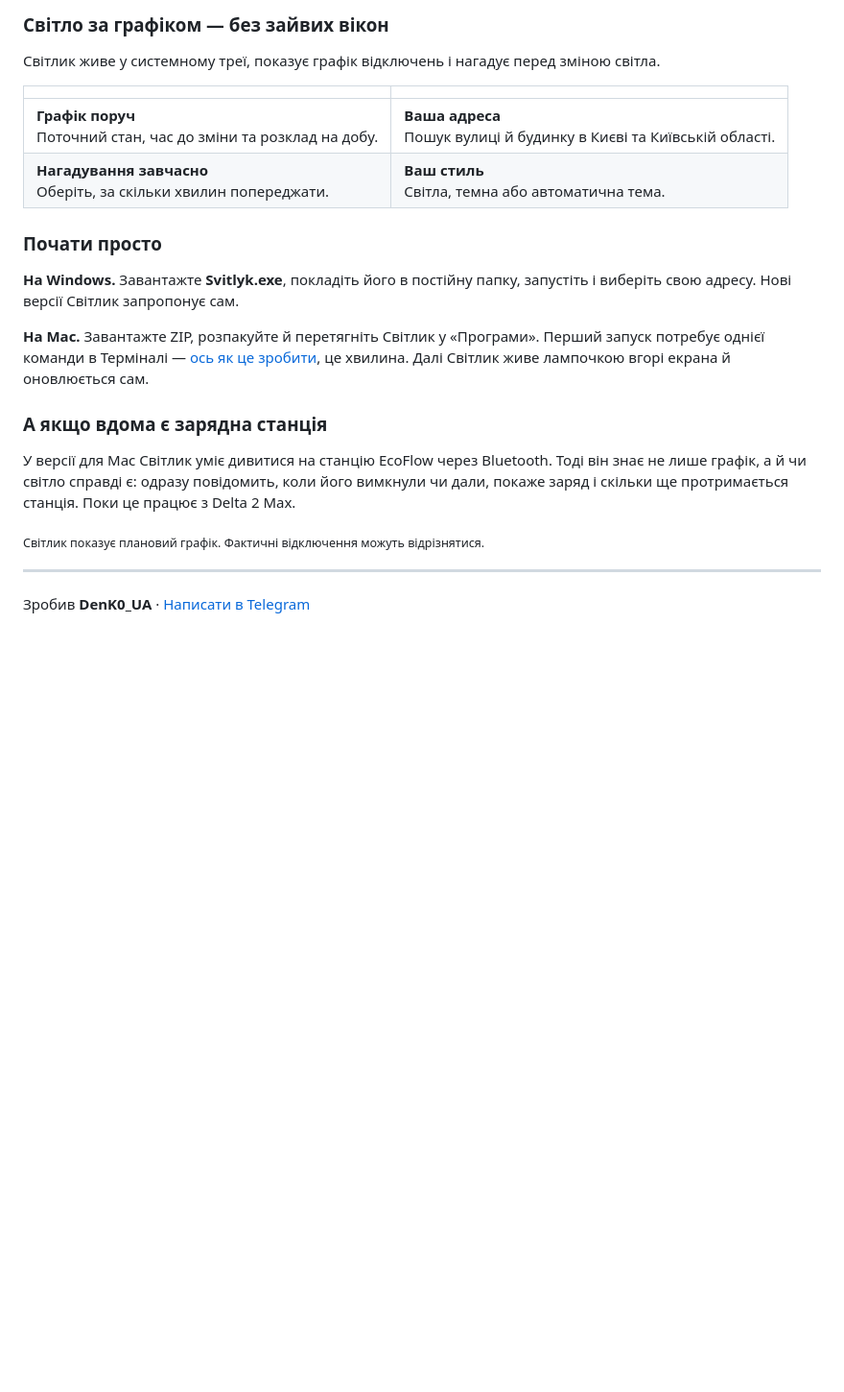
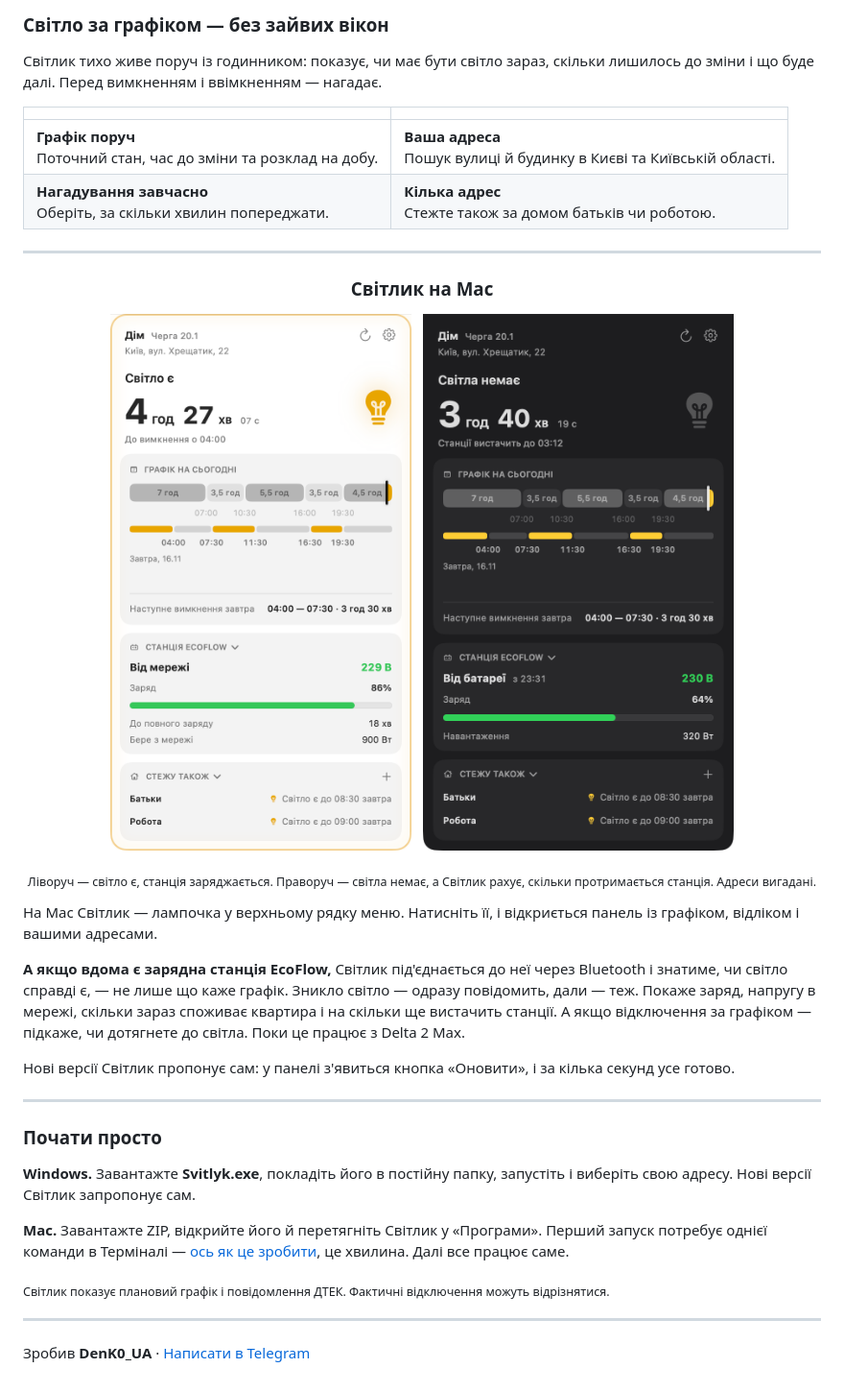
Before and after one commit to DenK0-UA/Svitlyk, a Markdown page: README.md, the part around the change. Shown at 96% size. GitHub-like rendering; pictures changed too: assets/mac-dark.png (added), assets/mac-light.png (added); blank space fills up the shorter version.

Commit message:
README: Svitlyk for Mac with screenshots, the EcoFlow station, plainer text
Co-Authored-By: Claude Opus 5.5 <noreply@anthropic.com>

```diff
--- a/README.md
+++ b/README.md
@@ -22,24 +22,40 @@
 
 ### Світло за графіком — без зайвих вікон
 
-Світлик живе у системному треї, показує графік відключень і нагадує перед зміною світла.
+Світлик тихо живе поруч із годинником: показує, чи має бути світло зараз, скільки лишилось до зміни і що буде далі. Перед вимкненням і ввімкненням — нагадає.
 
 | | |
 | :--- | :--- |
 | **Графік поруч**<br>Поточний стан, час до зміни та розклад на добу. | **Ваша адреса**<br>Пошук вулиці й будинку в Києві та Київській області. |
-| **Нагадування завчасно**<br>Оберіть, за скільки хвилин попереджати. | **Ваш стиль**<br>Світла, темна або автоматична тема. |
+| **Нагадування завчасно**<br>Оберіть, за скільки хвилин попереджати. | **Кілька адрес**<br>Стежте також за домом батьків чи роботою. |
+
+---
+
+<div align="center">
+
+### Світлик на Mac
+
+<img src="assets/mac-light.png" width="372" alt="Світлик на Mac у світлій темі: світло є, станція заряджається від мережі."> &nbsp; <img src="assets/mac-dark.png" width="372" alt="Світлик на Mac у темній темі: світла немає, станція живить квартиру й покаже, на скільки її вистачить.">
+
+<sub>Ліворуч — світло є, станція заряджається. Праворуч — світла немає, а Світлик рахує, скільки протримається станція. Адреси вигадані.</sub>
+
+</div>
+
+На Mac Світлик — лампочка у верхньому рядку меню. Натисніть її, і відкриється панель із графіком, відліком і вашими адресами.
+
+**А якщо вдома є зарядна станція EcoFlow,** Світлик під'єднається до неї через Bluetooth і знатиме, чи світло справді є, — не лише що каже графік. Зникло світло — одразу повідомить, дали — теж. Покаже заряд, напругу в мережі, скільки зараз споживає квартира і на скільки ще вистачить станції. А якщо відключення за графіком — підкаже, чи дотягнете до світла. Поки це працює з Delta 2 Max.
+
+Нові версії Світлик пропонує сам: у панелі з'явиться кнопка «Оновити», і за кілька секунд усе готово.
+
+---
 
 ### Почати просто
 
-**На Windows.** Завантажте **Svitlyk.exe**, покладіть його в постійну папку, запустіть і виберіть свою адресу. Нові версії Світлик запропонує сам.
+**Windows.** Завантажте **Svitlyk.exe**, покладіть його в постійну папку, запустіть і виберіть свою адресу. Нові версії Світлик запропонує сам.
 
-**На Mac.** Завантажте ZIP, розпакуйте й перетягніть Світлик у «Програми». Перший запуск потребує однієї команди в Терміналі — [ось як це зробити](https://github.com/DenK0-UA/Svitlyk/releases/tag/macos-v1.0.0), це хвилина. Далі Світлик живе лампочкою вгорі екрана й оновлюється сам.
+**Mac.** Завантажте ZIP, відкрийте його й перетягніть Світлик у «Програми». Перший запуск потребує однієї команди в Терміналі — [ось як це зробити](https://github.com/DenK0-UA/Svitlyk/releases/tag/macos-v1.0.0), це хвилина. Далі все працює саме.
 
-### А якщо вдома є зарядна станція
-
-У версії для Mac Світлик уміє дивитися на станцію EcoFlow через Bluetooth. Тоді він знає не лише графік, а й чи світло справді є: одразу повідомить, коли його вимкнули чи дали, покаже заряд і скільки ще протримається станція. Поки це працює з Delta 2 Max.
-
-<sub>Світлик показує плановий графік. Фактичні відключення можуть відрізнятися.</sub>
+<sub>Світлик показує плановий графік і повідомлення ДТЕК. Фактичні відключення можуть відрізнятися.</sub>
 
 ---
 
```
